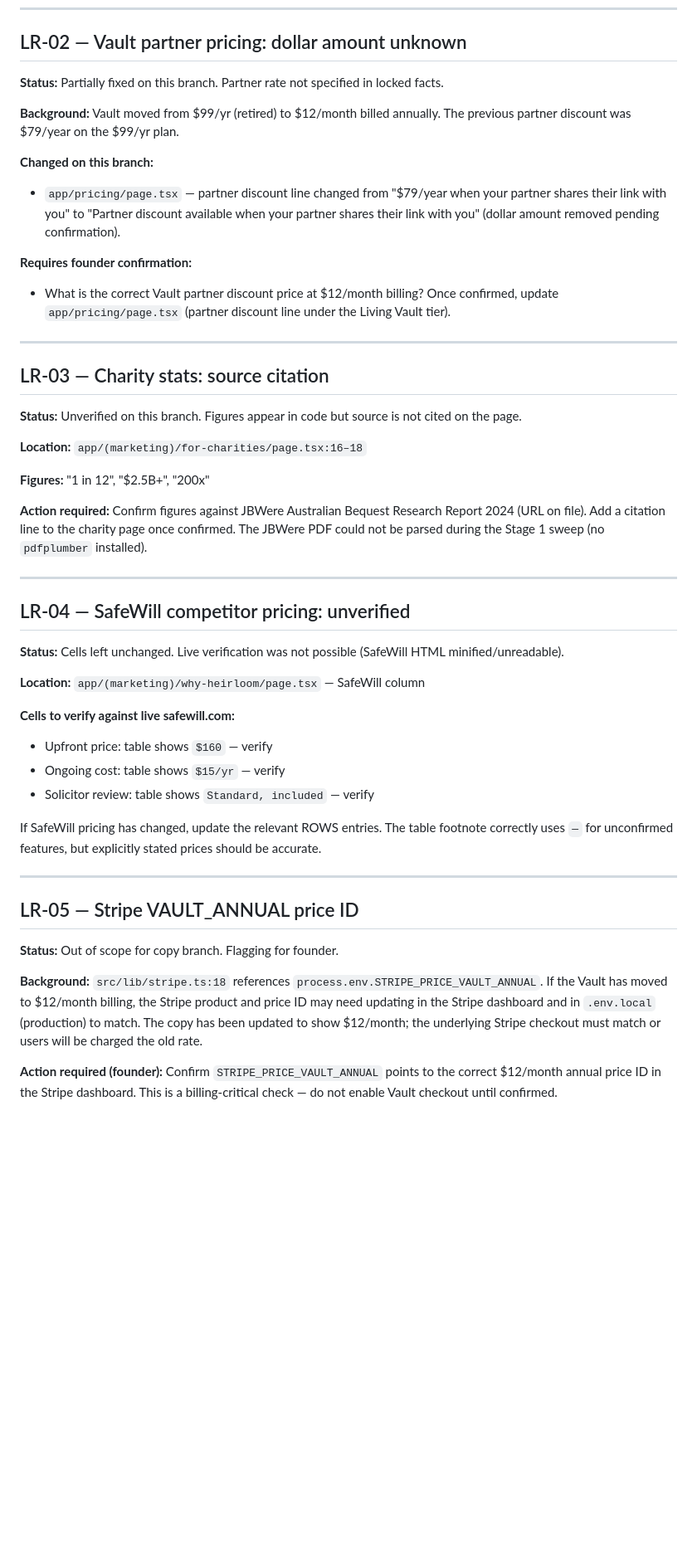
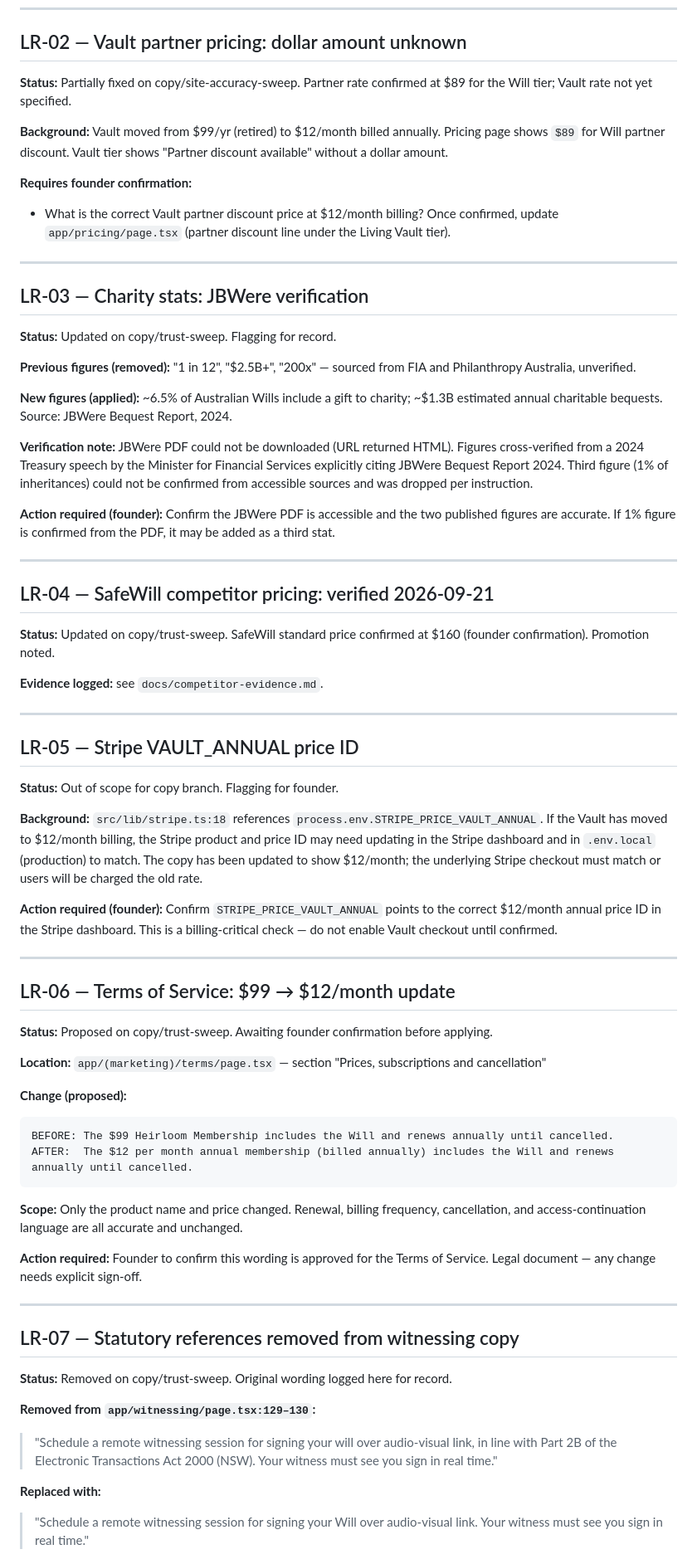
Before and after one commit to azzalee01/heirloomlife, a Markdown page: docs/copy-review/LEGAL_REVIEW_LIST.md, the part around one of its changes. Shown at 83% size. Rendered like a GitHub page; blank space fills up the shorter version.

````diff
--- a/docs/copy-review/LEGAL_REVIEW_LIST.md
+++ b/docs/copy-review/LEGAL_REVIEW_LIST.md
@@ -24,42 +24,34 @@ Generated: 2026-09-21 · Branch: copy/site-accuracy-sweep
 
 ## LR-02 — Vault partner pricing: dollar amount unknown
 
-**Status:** Partially fixed on this branch. Partner rate not specified in locked facts.
+**Status:** Partially fixed on copy/site-accuracy-sweep. Partner rate confirmed at $89 for the Will tier; Vault rate not yet specified.
 
-**Background:** Vault moved from $99/yr (retired) to $12/month billed annually. The previous partner discount was $79/year on the $99/yr plan.
-
-**Changed on this branch:**
-- `app/pricing/page.tsx` — partner discount line changed from "$79/year when your partner shares their link with you" to "Partner discount available when your partner shares their link with you" (dollar amount removed pending confirmation).
+**Background:** Vault moved from $99/yr (retired) to $12/month billed annually. Pricing page shows `$89` for Will partner discount. Vault tier shows "Partner discount available" without a dollar amount.
 
 **Requires founder confirmation:**
 - What is the correct Vault partner discount price at $12/month billing? Once confirmed, update `app/pricing/page.tsx` (partner discount line under the Living Vault tier).
 
 ---
 
-## LR-03 — Charity stats: source citation
+## LR-03 — Charity stats: JBWere verification
 
-**Status:** Unverified on this branch. Figures appear in code but source is not cited on the page.
+**Status:** Updated on copy/trust-sweep. Flagging for record.
 
-**Location:** `app/(marketing)/for-charities/page.tsx:16–18`
+**Previous figures (removed):** "1 in 12", "$2.5B+", "200x" — sourced from FIA and Philanthropy Australia, unverified.
 
-**Figures:** "1 in 12", "$2.5B+", "200x"
+**New figures (applied):** ~6.5% of Australian Wills include a gift to charity; ~$1.3B estimated annual charitable bequests. Source: JBWere Bequest Report, 2024.
 
-**Action required:** Confirm figures against JBWere Australian Bequest Research Report 2024 (URL on file). Add a citation line to the charity page once confirmed. The JBWere PDF could not be parsed during the Stage 1 sweep (no `pdfplumber` installed).
+**Verification note:** JBWere PDF could not be downloaded (URL returned HTML). Figures cross-verified from a 2024 Treasury speech by the Minister for Financial Services explicitly citing JBWere Bequest Report 2024. Third figure (1% of inheritances) could not be confirmed from accessible sources and was dropped per instruction.
+
+**Action required (founder):** Confirm the JBWere PDF is accessible and the two published figures are accurate. If 1% figure is confirmed from the PDF, it may be added as a third stat.
 
 ---
 
-## LR-04 — SafeWill competitor pricing: unverified
+## LR-04 — SafeWill competitor pricing: verified 2026-09-21
 
-**Status:** Cells left unchanged. Live verification was not possible (SafeWill HTML minified/unreadable).
+**Status:** Updated on copy/trust-sweep. SafeWill standard price confirmed at $160 (founder confirmation). Promotion noted.
 
-**Location:** `app/(marketing)/why-heirloom/page.tsx` — SafeWill column
-
-**Cells to verify against live safewill.com:**
-- Upfront price: table shows `$160` — verify
-- Ongoing cost: table shows `$15/yr` — verify
-- Solicitor review: table shows `Standard, included` — verify
-
-If SafeWill pricing has changed, update the relevant ROWS entries. The table footnote correctly uses `—` for unconfirmed features, but explicitly stated prices should be accurate.
+**Evidence logged:** see `docs/competitor-evidence.md`.
 
 ---
 
@@ -70,3 +62,34 @@ If SafeWill pricing has changed, update the relevant ROWS entries. The table foo
 **Background:** `src/lib/stripe.ts:18` references `process.env.STRIPE_PRICE_VAULT_ANNUAL`. If the Vault has moved to $12/month billing, the Stripe product and price ID may need updating in the Stripe dashboard and in `.env.local` (production) to match. The copy has been updated to show $12/month; the underlying Stripe checkout must match or users will be charged the old rate.
 
 **Action required (founder):** Confirm `STRIPE_PRICE_VAULT_ANNUAL` points to the correct $12/month annual price ID in the Stripe dashboard. This is a billing-critical check — do not enable Vault checkout until confirmed.
+
+---
+
+## LR-06 — Terms of Service: $99 → $12/month update
+
+**Status:** Proposed on copy/trust-sweep. Awaiting founder confirmation before applying.
+
+**Location:** `app/(marketing)/terms/page.tsx` — section "Prices, subscriptions and cancellation"
+
+**Change (proposed):**
+```
+BEFORE: The $99 Heirloom Membership includes the Will and renews annually until cancelled.
+AFTER:  The $12 per month annual membership (billed annually) includes the Will and renews annually until cancelled.
+```
+
+**Scope:** Only the product name and price changed. Renewal, billing frequency, cancellation, and access-continuation language are all accurate and unchanged.
+
+**Action required:** Founder to confirm this wording is approved for the Terms of Service. Legal document — any change needs explicit sign-off.
+
+---
+
+## LR-07 — Statutory references removed from witnessing copy
+
+**Status:** Removed on copy/trust-sweep. Original wording logged here for record.
+
+**Removed from `app/witnessing/page.tsx:129–130`:**
+> "Schedule a remote witnessing session for signing your will over audio-visual link, in line with Part 2B of the Electronic Transactions Act 2000 (NSW). Your witness must see you sign in real time."
+
+**Replaced with:**
+> "Schedule a remote witnessing session for signing your Will over audio-visual link. Your witness must see you sign in real time."
+
````
Also changed, not shown: other parts of docs/copy-review/LEGAL_REVIEW_LIST.md (+69 -2 lines).
